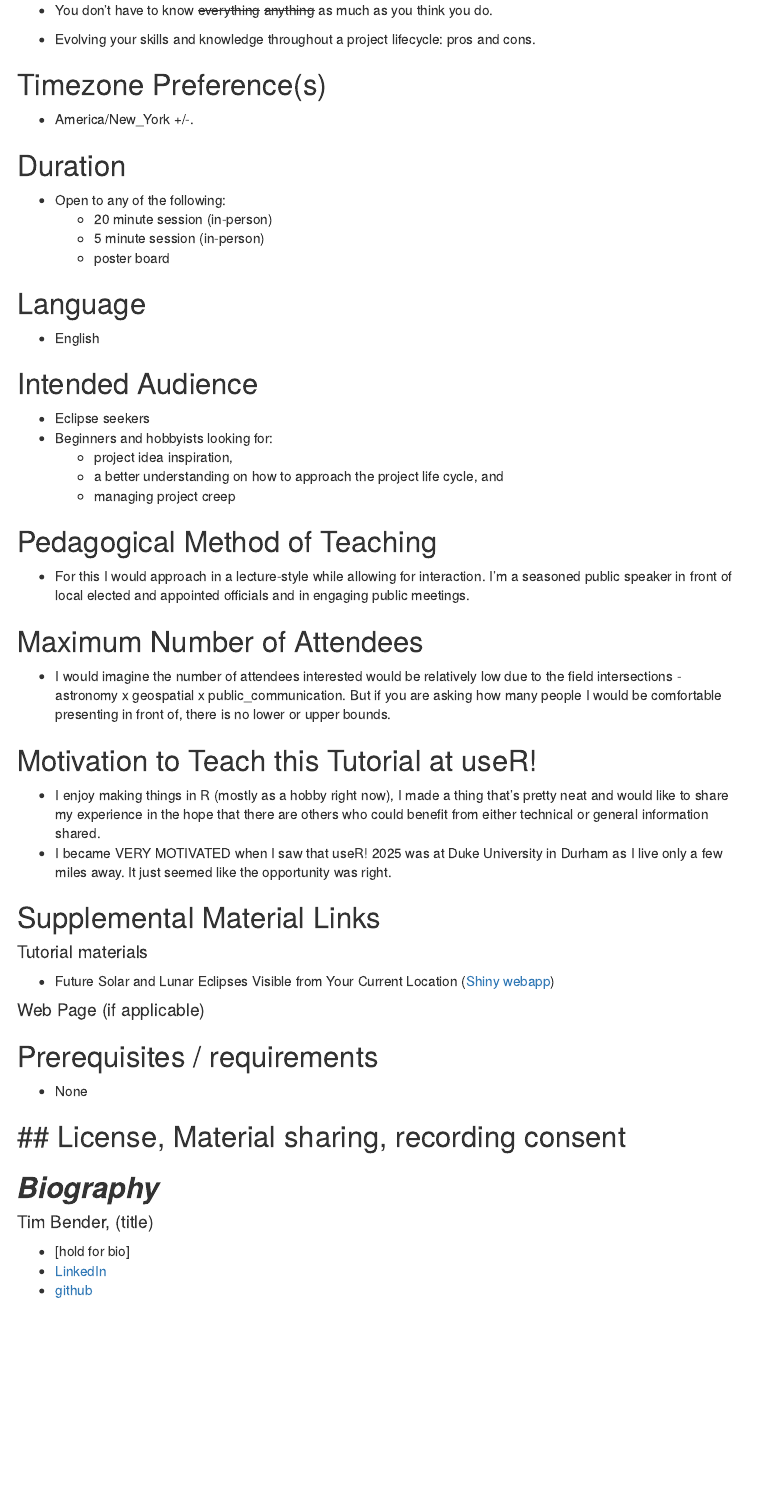
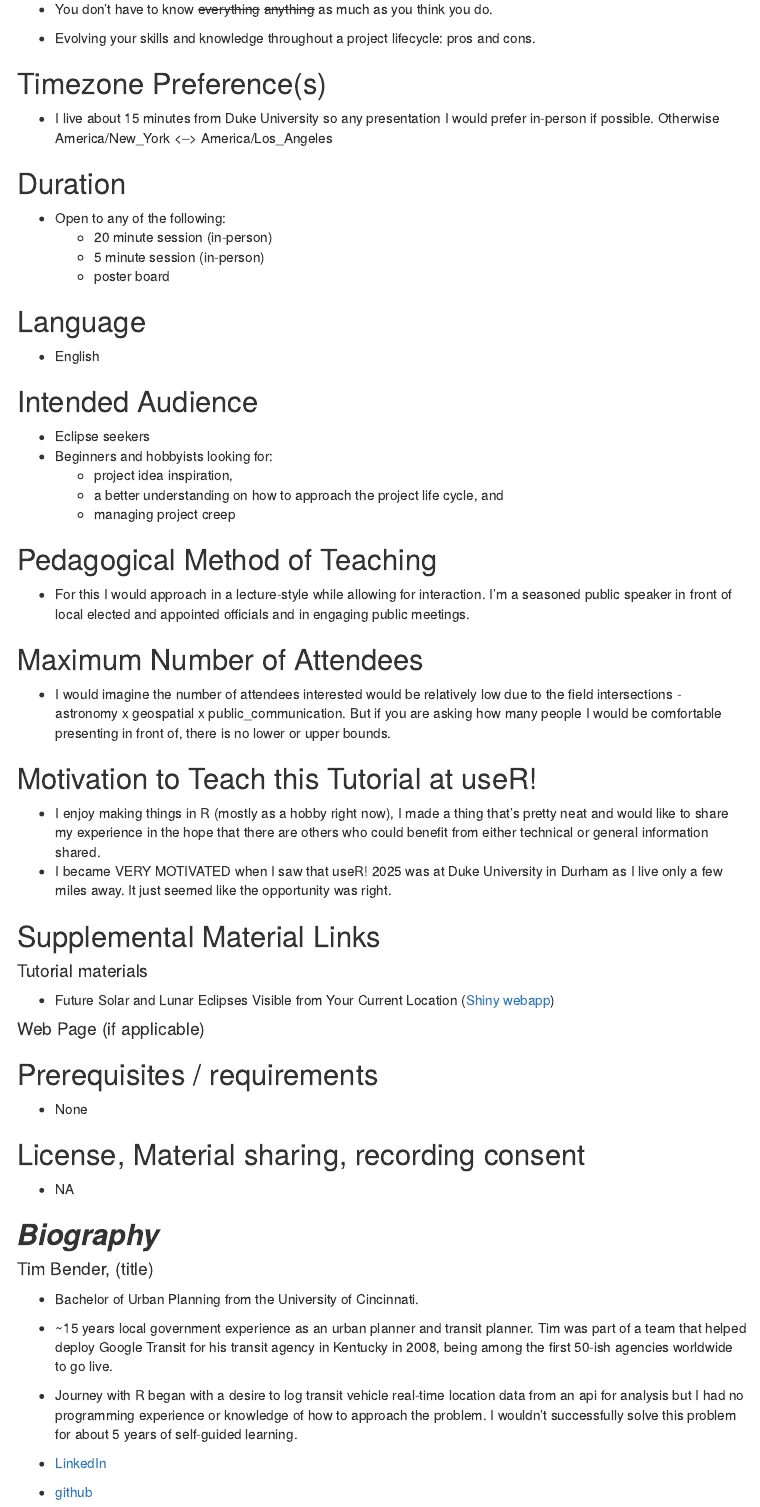
Before and after one commit to benda18/useR_2025_Eclipse_Presentation, an R Markdown document (rmd/abstract_submission.Rmd): the page in a window 1100 px wide, from 2740 px down. The pictures show the output file rmd/abstract_submission.html that the author committed with the source, opened offline; menus at the side of the page are left out.

Commit message:
tz updates

```diff
--- a/rmd/abstract_submission.Rmd
+++ b/rmd/abstract_submission.Rmd
@@ -298,7 +298,7 @@ leaflet(padding = 0,
 -   Evolving your skills and knowledge throughout a project lifecycle: pros and cons.
 
 ## Timezone Preference(s)
--   America/New_York +/-.
+-   I live about 15 minutes from Duke University so any presentation I would prefer in-person if possible.  Otherwise America/New_York <--> America/Los_Angeles
 
 ## Duration
 -   Open to any of the following:
@@ -338,12 +338,15 @@ leaflet(padding = 0,
 -   None
 
 ## License, Material sharing, recording consent
--
+-   NA
 
 ## ***Biography***
 
 #### Tim Bender, (title)
 
--   [hold for bio]
+-   Bachelor of Urban Planning from the University of Cincinnati.
+-   ~15 years local government experience as an urban planner and transit planner. Tim was part of a team that helped deploy Google Transit for his transit agency in Kentucky in 2008, being among the first 50-ish agencies worldwide to go live.
+-   Journey with R began with a desire to log transit vehicle real-time location data from an api for analysis but I had no programming experience or knowledge of how to approach the problem.  I wouldn't successfully solve this problem for about 5 years of self-guided learning.
+
 -   [LinkedIn](https://www.linkedin.com/in/tim-bender-238870171/)
 -   [github](https://github.com/benda18)
```
Also changed, not shown: rmd/abstract_submission.html, rmd/abstract_submission.md.
